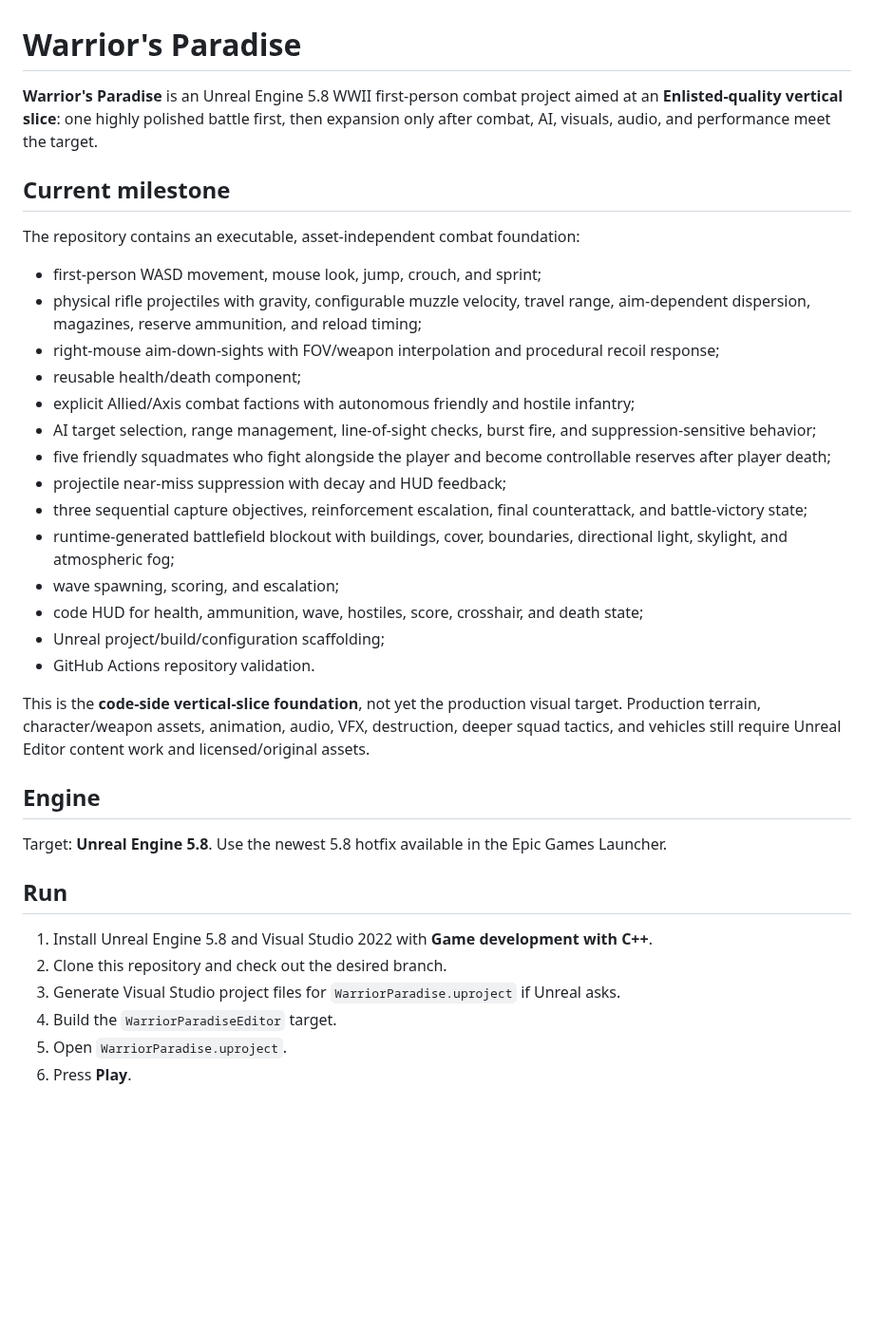
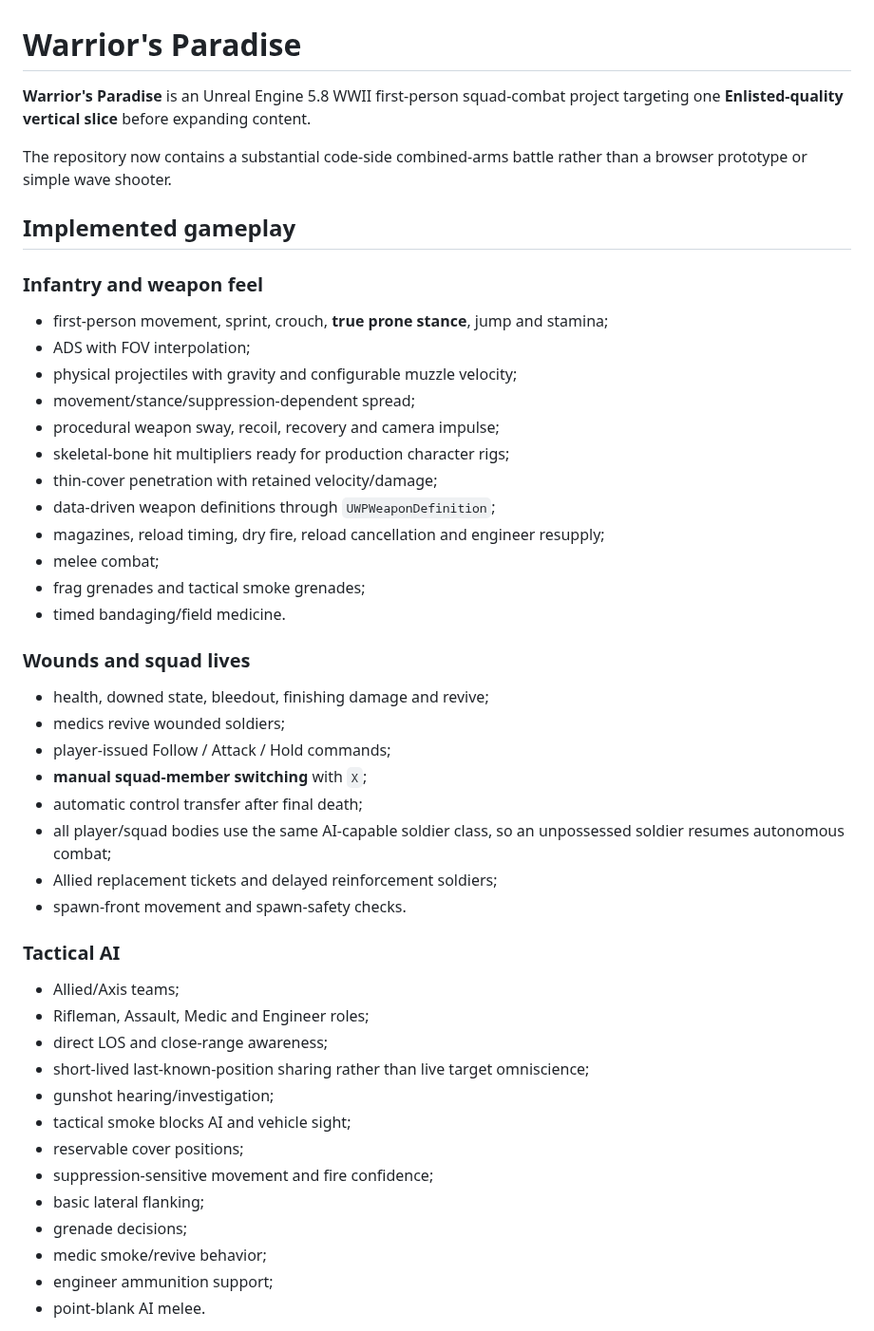
Before and after one commit to Tommaso-R-Marena/Warrior-s-Paradise, a Markdown page: README.md, the part around one of its changes. Shown at 95% size. GitHub-like rendering; blank space fills up the shorter version.

Commit message:
docs: describe complete code-side combined-arms slice

```diff
--- a/README.md
+++ b/README.md
@@ -1,38 +1,50 @@
 # Warrior's Paradise
 
-**Warrior's Paradise** is an Unreal Engine 5.8 WWII first-person combat project aimed at an **Enlisted-quality vertical slice**: one highly polished battle first, then expansion only after combat, AI, visuals, audio, and performance meet the target.
+**Warrior's Paradise** is an Unreal Engine 5.8 WWII first-person squad-combat project targeting one **Enlisted-quality vertical slice** before expanding content.
 
-## Current milestone
+The repository now contains a substantial code-side combined-arms battle rather than a browser prototype or simple wave shooter.
 
-The repository contains an executable, asset-independent combat foundation:
+## Implemented gameplay
 
-- first-person WASD movement, mouse look, jump, crouch, and sprint;
-- physical rifle projectiles with gravity, configurable muzzle velocity, travel range, aim-dependent dispersion, magazines, reserve ammunition, and reload timing;
-- right-mouse aim-down-sights with FOV/weapon interpolation and procedural recoil response;
-- reusable health/death component;
-- explicit Allied/Axis combat factions with autonomous friendly and hostile infantry;
-- AI target selection, range management, line-of-sight checks, burst fire, and suppression-sensitive behavior;
-- five friendly squadmates who fight alongside the player and become controllable reserves after player death;
-- projectile near-miss suppression with decay and HUD feedback;
-- three sequential capture objectives, reinforcement escalation, final counterattack, and battle-victory state;
-- runtime-generated battlefield blockout with buildings, cover, boundaries, directional light, skylight, and atmospheric fog;
-- wave spawning, scoring, and escalation;
-- code HUD for health, ammunition, wave, hostiles, score, crosshair, and death state;
-- Unreal project/build/configuration scaffolding;
-- GitHub Actions repository validation.
+### Infantry and weapon feel
 
-This is the **code-side vertical-slice foundation**, not yet the production visual target. Production terrain, character/weapon assets, animation, audio, VFX, destruction, deeper squad tactics, and vehicles still require Unreal Editor content work and licensed/original assets.
+- first-person movement, sprint, crouch, **true prone stance**, jump and stamina;
+- ADS with FOV interpolation;
+- physical projectiles with gravity and configurable muzzle velocity;
+- movement/stance/suppression-dependent spread;
+- procedural weapon sway, recoil, recovery and camera impulse;
+- skeletal-bone hit multipliers ready for production character rigs;
+- thin-cover penetration with retained velocity/damage;
+- data-driven weapon definitions through `UWPWeaponDefinition`;
+- magazines, reload timing, dry fire, reload cancellation and engineer resupply;
+- melee combat;
+- frag grenades and tactical smoke grenades;
+- timed bandaging/field medicine.
 
-## Engine
+### Wounds and squad lives
 
-Target: **Unreal Engine 5.8**. Use the newest 5.8 hotfix available in the Epic Games Launcher.
+- health, downed state, bleedout, finishing damage and revive;
+- medics revive wounded soldiers;
+- player-issued Follow / Attack / Hold commands;
+- **manual squad-member switching** with `X`;
+- automatic control transfer after final death;
+- all player/squad bodies use the same AI-capable soldier class, so an unpossessed soldier resumes autonomous combat;
+- Allied replacement tickets and delayed reinforcement soldiers;
+- spawn-front movement and spawn-safety checks.
 
-## Run
+### Tactical AI
 
-1. Install Unreal Engine 5.8 and Visual Studio 2022 with **Game development with C++**.
-2. Clone this repository and check out the desired branch.
-3. Generate Visual Studio project files for `WarriorParadise.uproject` if Unreal asks.
-4. Build the `WarriorParadiseEditor` target.
-5. Open `WarriorParadise.uproject`.
-6. Press **Play**.
+- Allied/Axis teams;
+- Rifleman, Assault, Medic and Engineer roles;
+- direct LOS and close-range awareness;
+- short-lived last-known-position sharing rather than live target omniscience;
+- gunshot hearing/investigation;
+- tactical smoke blocks AI and vehicle sight;
+- reservable cover positions;
+- suppression-sensitive movement and fire confidence;
+- basic lateral flanking;
+- grenade decisions;
+- medic smoke/revive behavior;
+- engineer ammunition support;
+- point-blank AI melee.
 
```
Also changed, not shown: other parts of README.md (+83 -10 lines).
